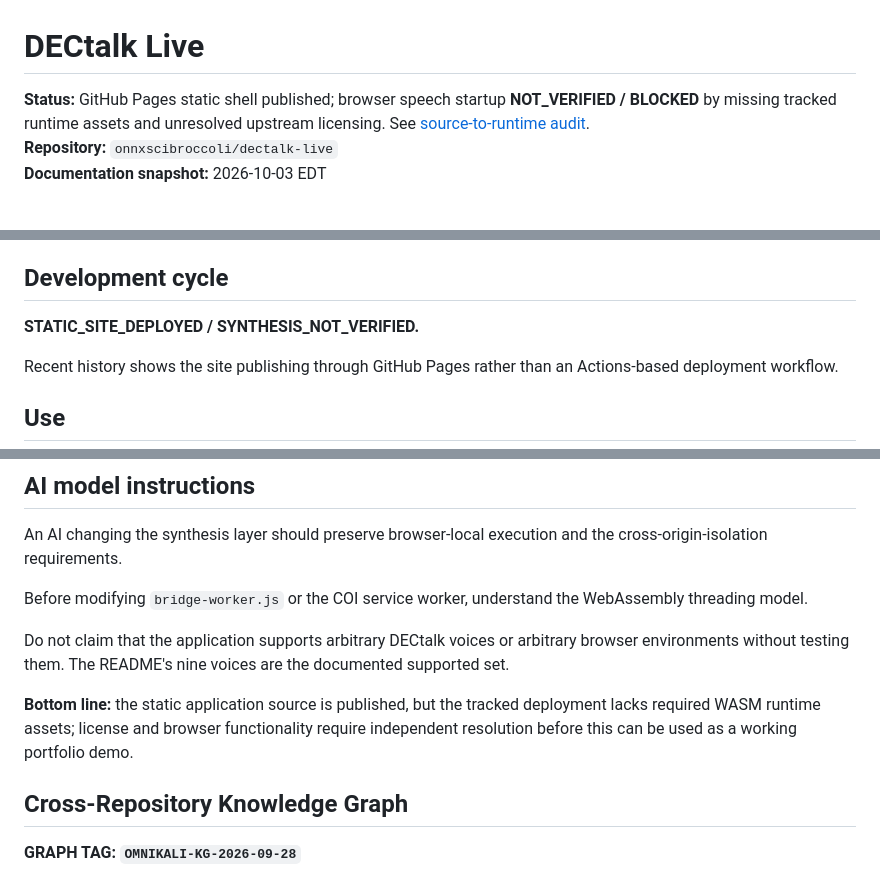
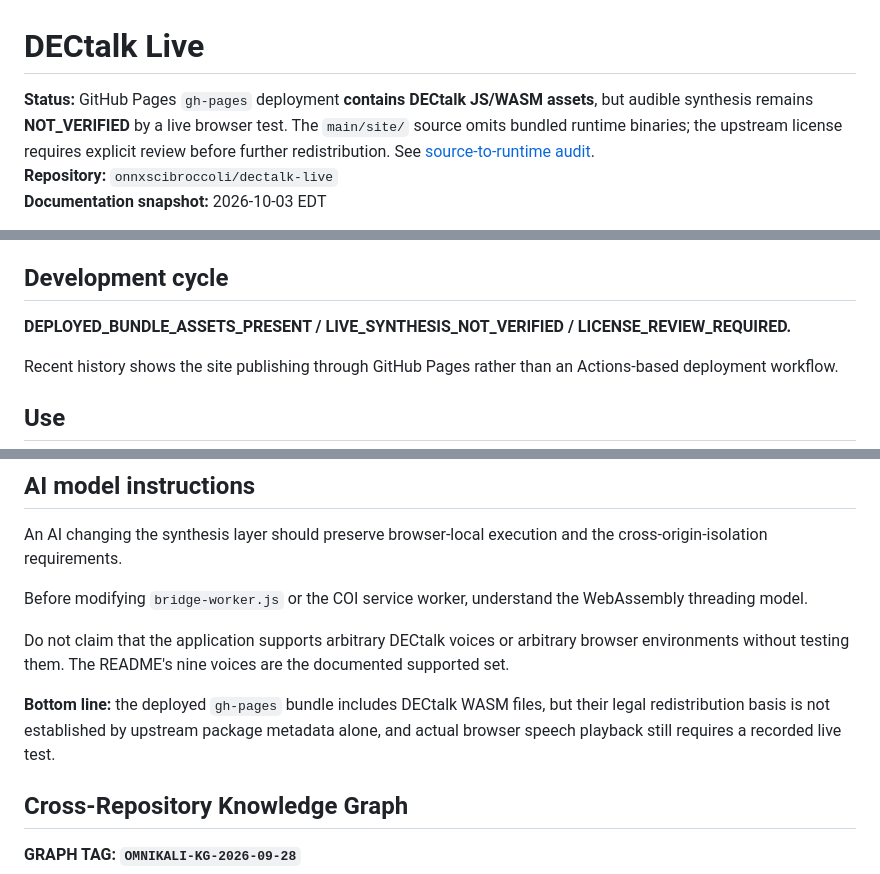
Before and after one commit to onnxscibroccoli/dectalk-live, a Markdown page: README.md, 3 parts joined by grey strips. Drawn GitHub-style.

Commit message:
fix(docs): acknowledge gh-pages WASM bundle, separate license and browser QA

```diff
--- a/README.md
+++ b/README.md
@@ -1,6 +1,6 @@
 # DECtalk Live
 
-**Status:** GitHub Pages static shell published; browser speech startup **NOT_VERIFIED / BLOCKED** by missing tracked runtime assets and unresolved upstream licensing. See [source-to-runtime audit](docs/DEC_TALK_RUNTIME_GATE.md).
+**Status:** GitHub Pages `gh-pages` deployment **contains DECtalk JS/WASM assets**, but audible synthesis remains **NOT_VERIFIED** by a live browser test. The `main/site/` source omits bundled runtime binaries; the upstream license requires explicit review before further redistribution. See [source-to-runtime audit](docs/DEC_TALK_RUNTIME_GATE.md).
 **Repository:** `onnxscibroccoli/dectalk-live`
 **Documentation snapshot:** 2026-10-03 EDT
 
@@ -57,7 +57,7 @@ The Emscripten build uses WebAssembly threads. The browser must therefore have t
 
 ## Development cycle
 
-**STATIC_SITE_DEPLOYED / SYNTHESIS_NOT_VERIFIED.**
+**DEPLOYED_BUNDLE_ASSETS_PRESENT / LIVE_SYNTHESIS_NOT_VERIFIED / LICENSE_REVIEW_REQUIRED.**
 
 Recent history shows the site publishing through GitHub Pages rather than an Actions-based deployment workflow.
 
@@ -79,7 +79,7 @@ Before modifying `bridge-worker.js` or the COI service worker, understand the We
 
 Do not claim that the application supports arbitrary DECtalk voices or arbitrary browser environments without testing them. The README's nine voices are the documented supported set.
 
-**Bottom line:** the static application source is published, but the tracked deployment lacks required WASM runtime assets; license and browser functionality require independent resolution before this can be used as a working portfolio demo.
+**Bottom line:** the deployed `gh-pages` bundle includes DECtalk WASM files, but their legal redistribution basis is not established by upstream package metadata alone, and actual browser speech playback still requires a recorded live test.
 
 
 ## Cross-Repository Knowledge Graph
```
